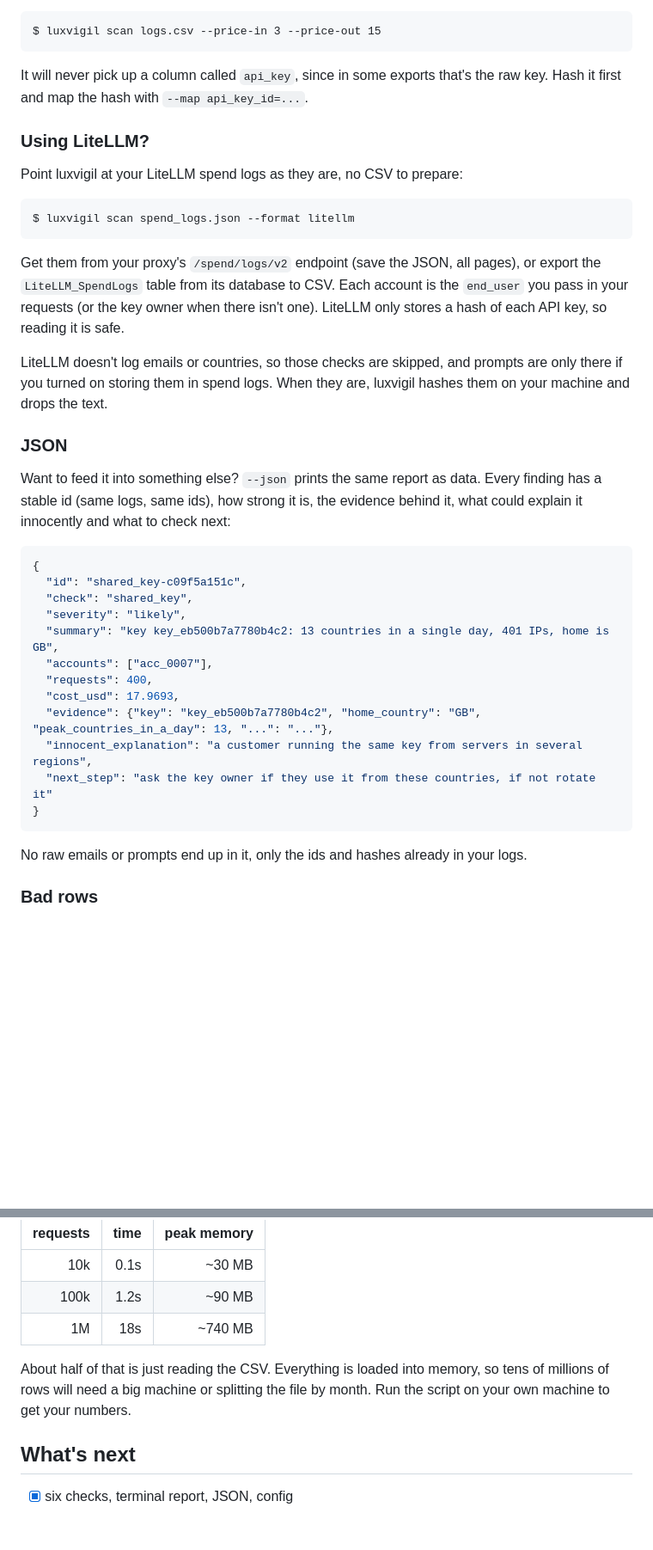
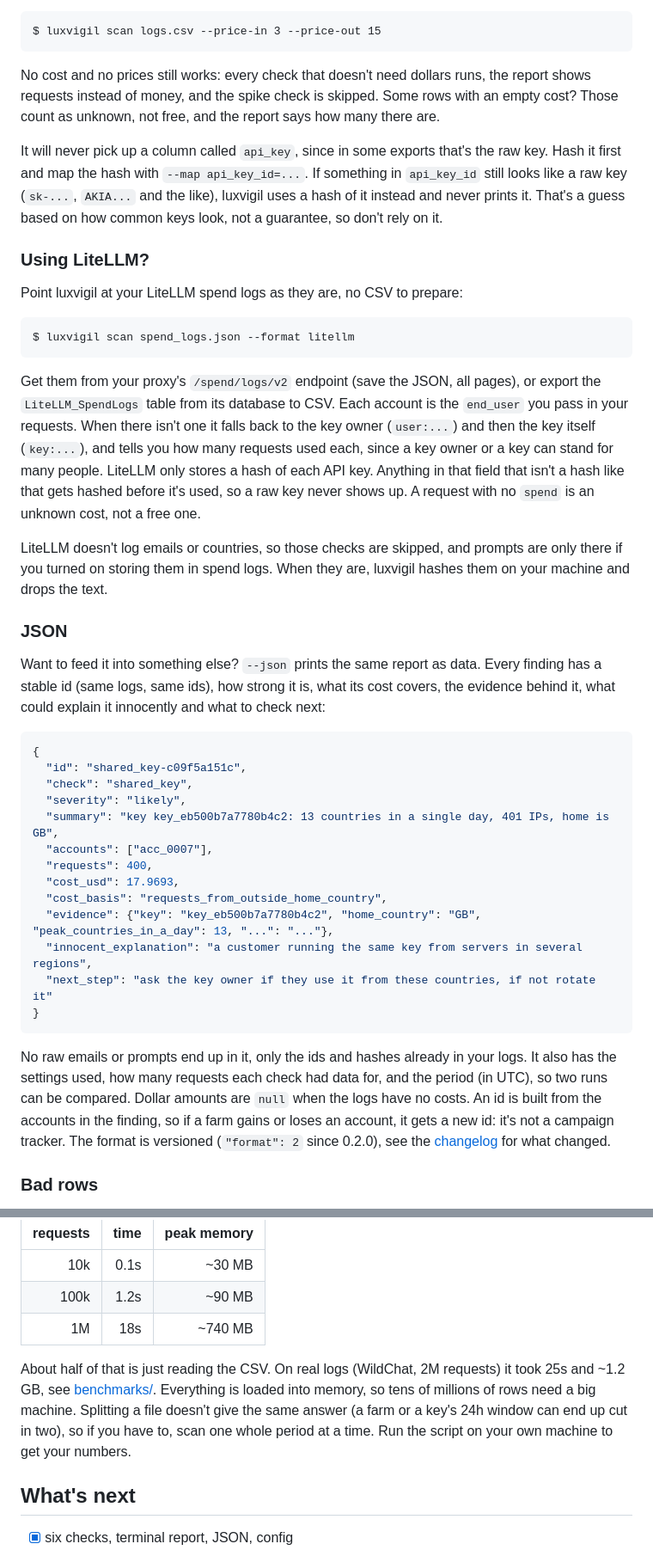
Before and after one commit to polfananas/luxvigil, a Markdown page: README.md, 2 parts joined by grey strips. Shown at 86% size. Drawn GitHub-style; blank space fills up the shorter version.

````diff
--- a/README.md
+++ b/README.md
@@ -124,7 +129,9 @@ No cost column? Give it your prices per 1M tokens and it works it out:
 $ luxvigil scan logs.csv --price-in 3 --price-out 15
 ```
 
-It will never pick up a column called `api_key`, since in some exports that's the raw key. Hash it first and map the hash with `--map api_key_id=...`.
+No cost and no prices still works: every check that doesn't need dollars runs, the report shows requests instead of money, and the spike check is skipped. Some rows with an empty cost? Those count as unknown, not free, and the report says how many there are.
+
+It will never pick up a column called `api_key`, since in some exports that's the raw key. Hash it first and map the hash with `--map api_key_id=...`. If something in `api_key_id` still looks like a raw key (`sk-...`, `AKIA...` and the like), luxvigil uses a hash of it instead and never prints it. That's a guess based on how common keys look, not a guarantee, so don't rely on it.
 
 ### Using LiteLLM?
 
@@ -136,8 +143,11 @@ $ luxvigil scan spend_logs.json --format litellm
 
 Get them from your proxy's `/spend/logs/v2` endpoint (save the JSON, all pages), or export the
 `LiteLLM_SpendLogs` table from its database to CSV. Each account is the `end_user` you pass in your
-requests (or the key owner when there isn't one). LiteLLM only stores a hash of each API key, so
-reading it is safe.
+requests. When there isn't one it falls back to the key owner (`user:...`) and then the key itself
+(`key:...`), and tells you how many requests used each, since a key owner or a key can stand for many
+people. LiteLLM only stores a hash of each API key. Anything in that field that isn't a hash like
+that gets hashed before it's used, so a raw key never shows up. A request with no `spend` is an
+unknown cost, not a free one.
 
 LiteLLM doesn't log emails or countries, so those checks are skipped, and prompts are only there
 if you turned on storing them in spend logs. When they are, luxvigil hashes them on your machine
@@ -145,7 +155,7 @@ and drops the text.
 
 ### JSON
 
-Want to feed it into something else? `--json` prints the same report as data. Every finding has a stable id (same logs, same ids), how strong it is, the evidence behind it, what could explain it innocently and what to check next:
+Want to feed it into something else? `--json` prints the same report as data. Every finding has a stable id (same logs, same ids), how strong it is, what its cost covers, the evidence behind it, what could explain it innocently and what to check next:
 
 ```json
 {
@@ -156,13 +166,14 @@ Want to feed it into something else? `--json` prints the same report as data. Ev
   "accounts": ["acc_0007"],
   "requests": 400,
   "cost_usd": 17.9693,
+  "cost_basis": "requests_from_outside_home_country",
   "evidence": {"key": "key_eb500b7a7780b4c2", "home_country": "GB", "peak_countries_in_a_day": 13, "...": "..."},
   "innocent_explanation": "a customer running the same key from servers in several regions",
   "next_step": "ask the key owner if they use it from these countries, if not rotate it"
 }
 ```
 
-No raw emails or prompts end up in it, only the ids and hashes already in your logs.
+No raw emails or prompts end up in it, only the ids and hashes already in your logs. It also has the settings used, how many requests each check had data for, and the period (in UTC), so two runs can be compared. Dollar amounts are `null` when the logs have no costs. An id is built from the accounts in the finding, so if a farm gains or loses an account, it gets a new id: it's not a campaign tracker. The format is versioned (`"format": 2` since 0.2.0), see the [changelog](https://github.com/polfananas/luxvigil/blob/main/CHANGELOG.md) for what changed.
 
 ### Bad rows
 
@@ -201,7 +212,7 @@ On fake logs, on a small 2-core cloud box with Python 3.13 (`python scripts/benc
 | 100k | 1.2s | ~90 MB |
 | 1M | 18s | ~740 MB |
 
-About half of that is just reading the CSV. Everything is loaded into memory, so tens of millions of rows will need a big machine or splitting the file by month. Run the script on your own machine to get your numbers.
+About half of that is just reading the CSV. On real logs (WildChat, 2M requests) it took 25s and ~1.2 GB, see [benchmarks/](https://github.com/polfananas/luxvigil/tree/main/benchmarks). Everything is loaded into memory, so tens of millions of rows need a big machine. Splitting a file doesn't give the same answer (a farm or a key's 24h window can end up cut in two), so if you have to, scan one whole period at a time. Run the script on your own machine to get your numbers.
 
 ## What's next
 
````
Also changed, not shown: other parts of README.md (+15 -10 lines), CHANGELOG.md (+40 -1 lines), docs/demo.gif.
